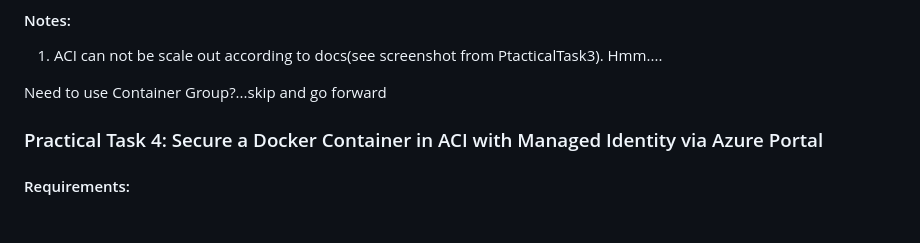
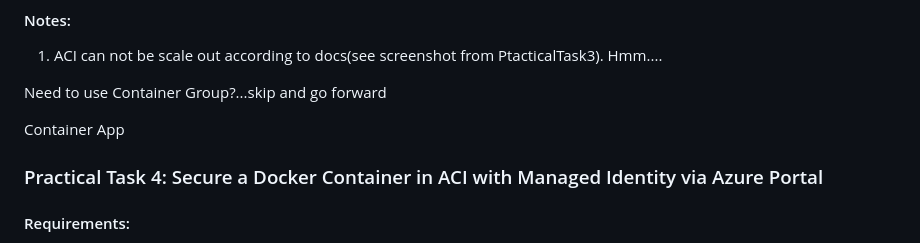
Before and after one commit to Dmytro-Olshanskyi/Azure-DevOpsCourse, a Markdown page: Orchestration/README.md, the part around the change. Rendered like a GitHub page; blank space fills up the shorter version.

Commit message:
Task3 updated

```diff
--- a/Orchestration/README.md
+++ b/Orchestration/README.md
@@ -46,6 +46,8 @@ Done.
 
 Need to use Container Group?...skip and go forward
 
+Container App
+
 
 ### Practical Task 4: Secure a Docker Container in ACI with Managed Identity via Azure Portal
 #### Requirements:
```
